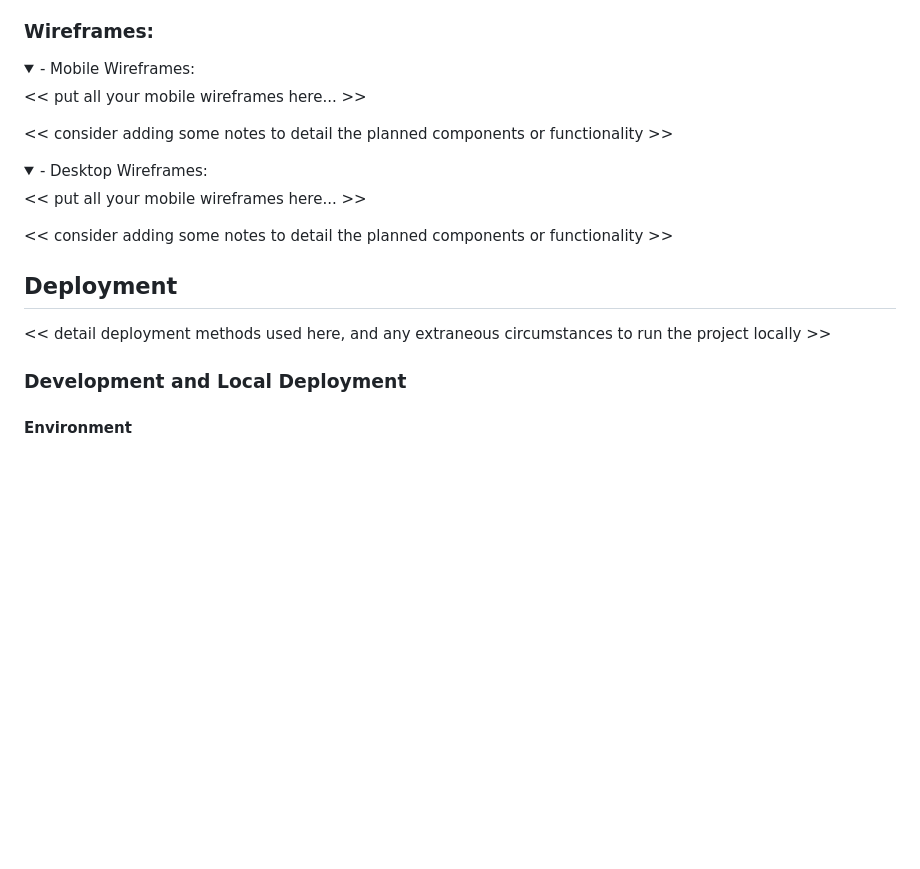
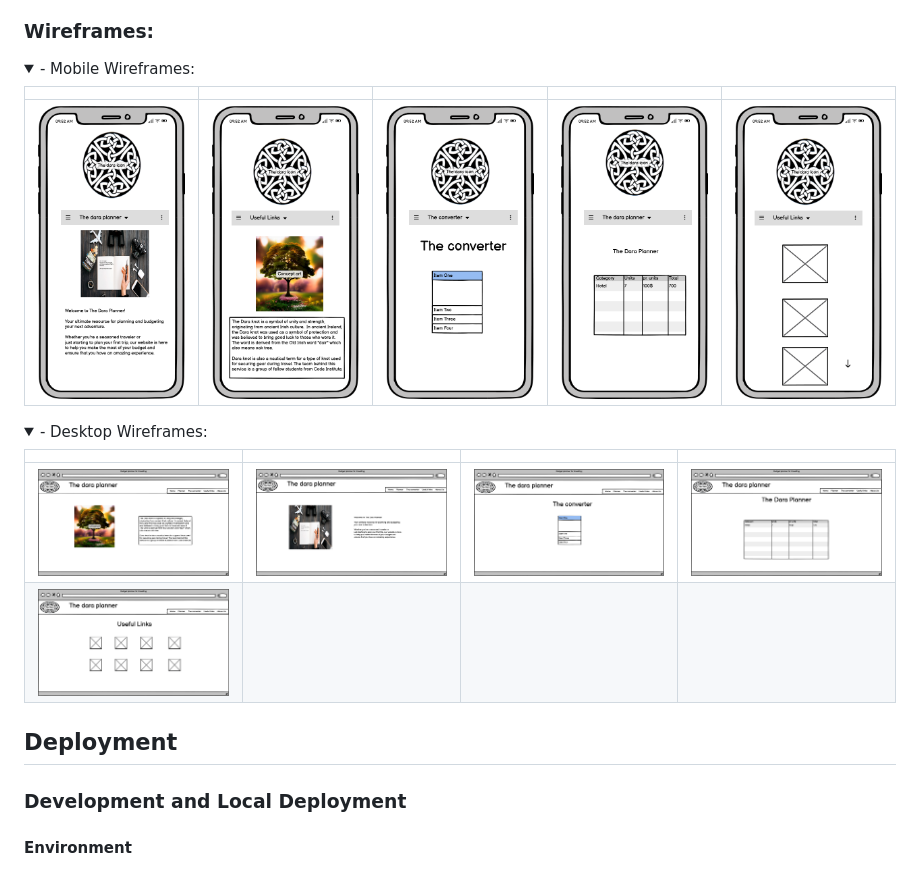
Before and after one commit to ibuttimer/in-for-a-penny, a Markdown page: README.md, the part around one of its changes. Rendered like a GitHub page; folded sections open; blank space fills up the shorter version.

```diff
--- a/README.md
+++ b/README.md
@@ -70,23 +86,24 @@ Detail plans and scope of project here....
 <details>
 <summary>- Mobile Wireframes:</summary>
 
-<< put all your mobile wireframes here... >>
 
-<< consider adding some notes to detail the planned components or functionality >>
+|                                                |                                            |                                              |                                                      |                                                      |
+|------------------------------------------------|--------------------------------------------|----------------------------------------------|------------------------------------------------------|------------------------------------------------------|
+| ![](Wireframes/Phone%20-%20Landing%20page.png) | ![](Wireframes/Phone%20-%20About%20Us.png) | ![](Wireframes/Phone%20-The%20converter.png) | ![](Wireframes/Phone%20-%20The%20Dara%20Planner.png) | ![](Wireframes/Phone%20-%20UseFul%20Links.png)       |
 
 </details>
 
 <details>
 <summary>- Desktop Wireframes:</summary>
 
-<< put all your mobile wireframes here... >>
-
-<< consider adding some notes to detail the planned components or functionality >>
+|                                    |                                    |                                     |                                          |
+|------------------------------------|------------------------------------|-------------------------------------|------------------------------------------|
+| ![](Wireframes/About%20us.png)     | ![](Wireframes/Landing%20page.png) | ![](Wireframes/The%20converter.png) | ![](Wireframes/The%20Dara%20Planner.png) |
+| ![](Wireframes/Useful%20Links.png) |                                    |                                     |                                          |
 
 </details>
 
 ## Deployment
-<< detail deployment methods used here, and any extraneous circumstances to run the project locally >>
 ### Development and Local Deployment
 #### Environment
 The development environment requires:
```
Also changed, not shown: other parts of README.md (+36 -18 lines).
